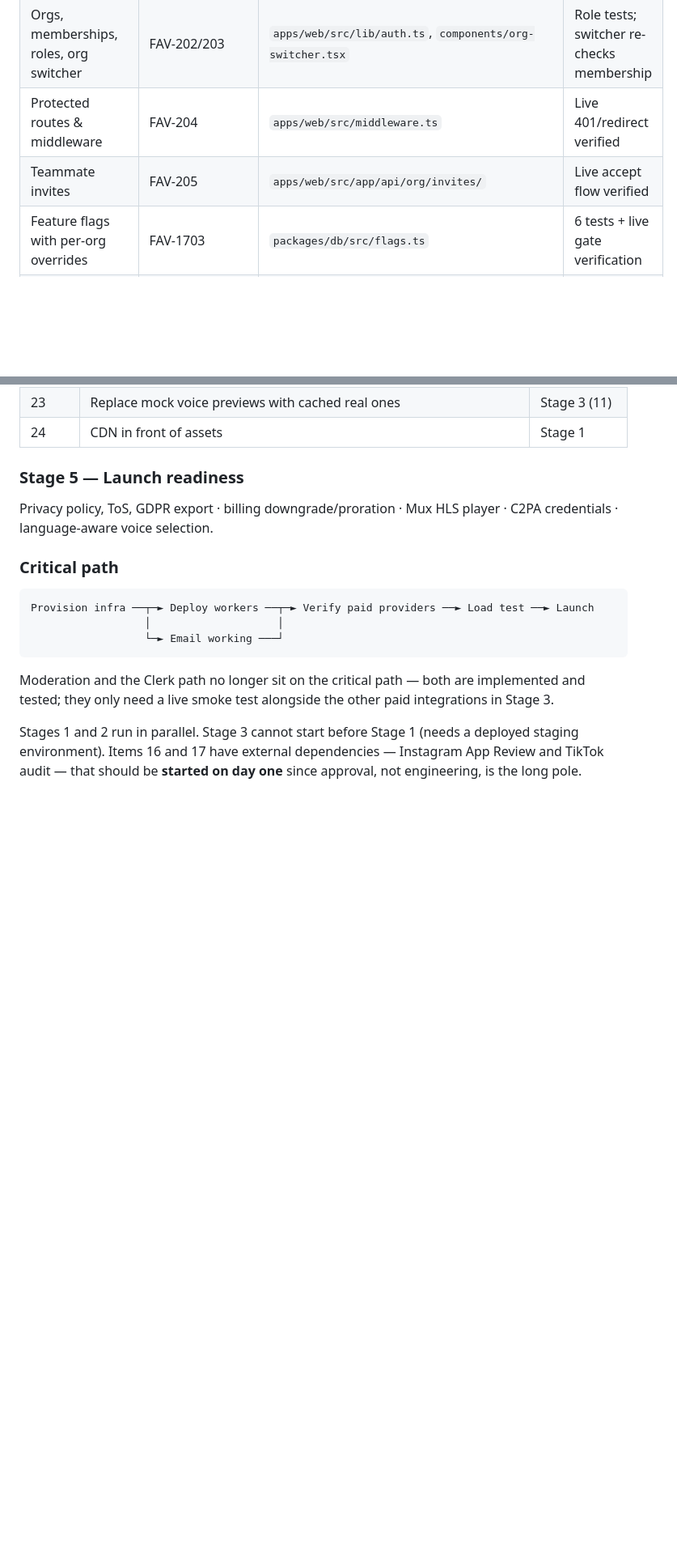
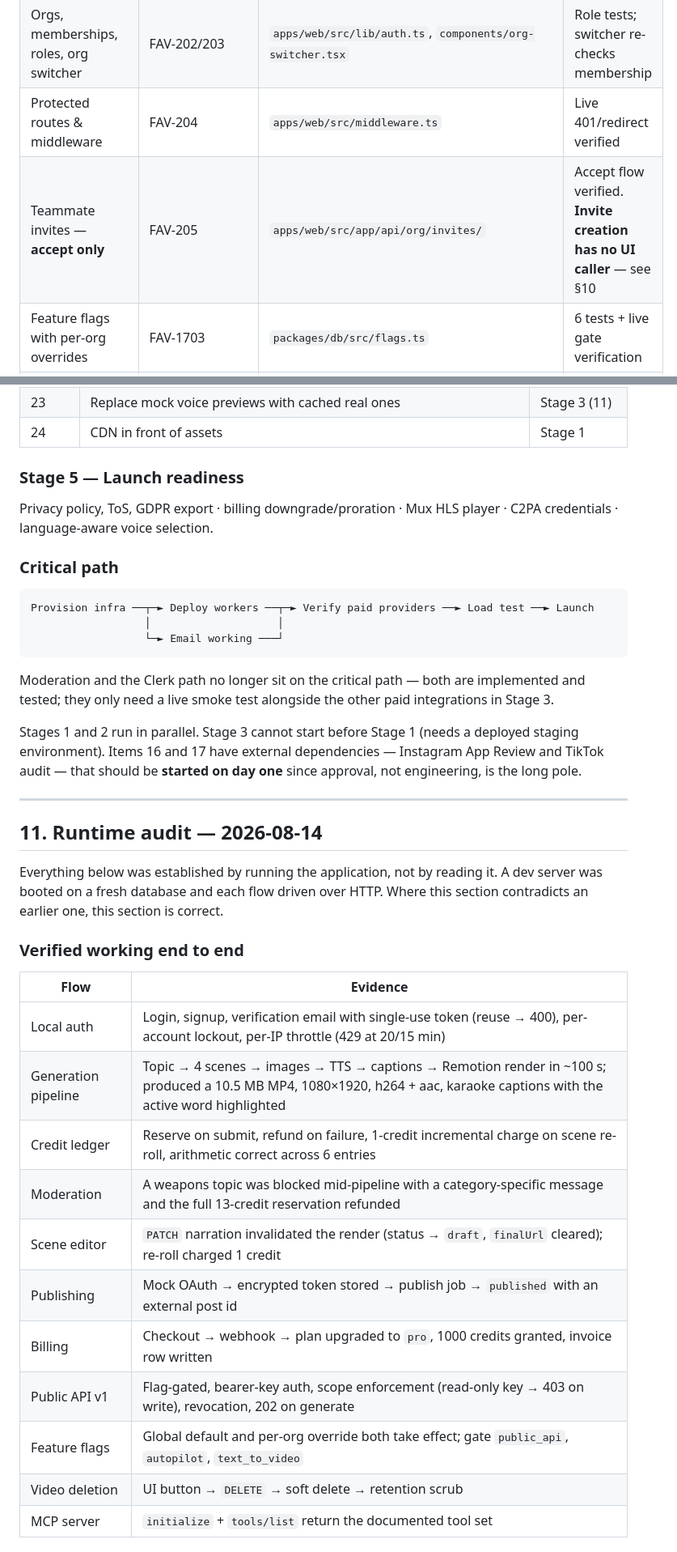
Before and after one commit to saravananc/video-app, a Markdown page: docs/implementation-status.md, 2 parts joined by grey strips. Shown at 81% size. GitHub-like rendering; blank space fills up the shorter version.

```diff
--- a/docs/implementation-status.md
+++ b/docs/implementation-status.md
@@ -85,7 +85,7 @@ Fully implemented, tested, and verified working end to end.
 | Content moderation with a real classifier + production boot guard | FAV-405/1605 | `packages/providers/src/moderation/openai.ts`, `src/env.ts` | 12 tests incl. degrade-to-flagged on classifier outage |
 | Orgs, memberships, roles, org switcher | FAV-202/203 | `apps/web/src/lib/auth.ts`, `components/org-switcher.tsx` | Role tests; switcher re-checks membership |
 | Protected routes & middleware | FAV-204 | `apps/web/src/middleware.ts` | Live 401/redirect verified |
-| Teammate invites | FAV-205 | `apps/web/src/app/api/org/invites/` | Live accept flow verified |
+| Teammate invites — **accept only** | FAV-205 | `apps/web/src/app/api/org/invites/` | Accept flow verified. **Invite creation has no UI caller** — see §10 |
 | Feature flags with per-org overrides | FAV-1703 | `packages/db/src/flags.ts` | 6 tests + live gate verification |
 | Redis-backed rate limiting | FAV-1604 | `packages/providers/src/ratelimit.ts` | 9 tests against real Redis |
 | Token encryption at rest (AES-256-GCM) | FAV-1603 | `packages/providers/src/crypto.ts` | Roundtrip + tamper tests |
@@ -456,3 +456,28 @@ Stages 1 and 2 run in parallel. Stage 3 cannot start before Stage 1 (needs a
 deployed staging environment). Items 16 and 17 have external dependencies —
 Instagram App Review and TikTok audit — that should be **started on day one**
 since approval, not engineering, is the long pole.
+
+---
+
+## 11. Runtime audit — 2026-08-14
+
+Everything below was established by running the application, not by reading it.
+A dev server was booted on a fresh database and each flow driven over HTTP.
+Where this section contradicts an earlier one, this section is correct.
+
+### Verified working end to end
+
+| Flow | Evidence |
+|---|---|
+| Local auth | Login, signup, verification email with single-use token (reuse → 400), per-account lockout, per-IP throttle (429 at 20/15 min) |
+| Generation pipeline | Topic → 4 scenes → images → TTS → captions → Remotion render in ~100 s; produced a 10.5 MB MP4, 1080×1920, h264 + aac, karaoke captions with the active word highlighted |
+| Credit ledger | Reserve on submit, refund on failure, 1-credit incremental charge on scene re-roll, arithmetic correct across 6 entries |
+| Moderation | A weapons topic was blocked mid-pipeline with a category-specific message and the full 13-credit reservation refunded |
+| Scene editor | `PATCH` narration invalidated the render (status → `draft`, `finalUrl` cleared); re-roll charged 1 credit |
+| Publishing | Mock OAuth → encrypted token stored → publish job → `published` with an external post id |
+| Billing | Checkout → webhook → plan upgraded to `pro`, 1000 credits granted, invoice row written |
+| Public API v1 | Flag-gated, bearer-key auth, scope enforcement (read-only key → 403 on write), revocation, 202 on generate |
+| Feature flags | Global default and per-org override both take effect; gate `public_api`, `autopilot`, `text_to_video` |
+| Video deletion | UI button → `DELETE` → soft delete → retention scrub |
+| MCP server | `initialize` + `tools/list` return the documented tool set |
+
```
Also changed, not shown: other parts of docs/implementation-status.md (+43 -2 lines).
